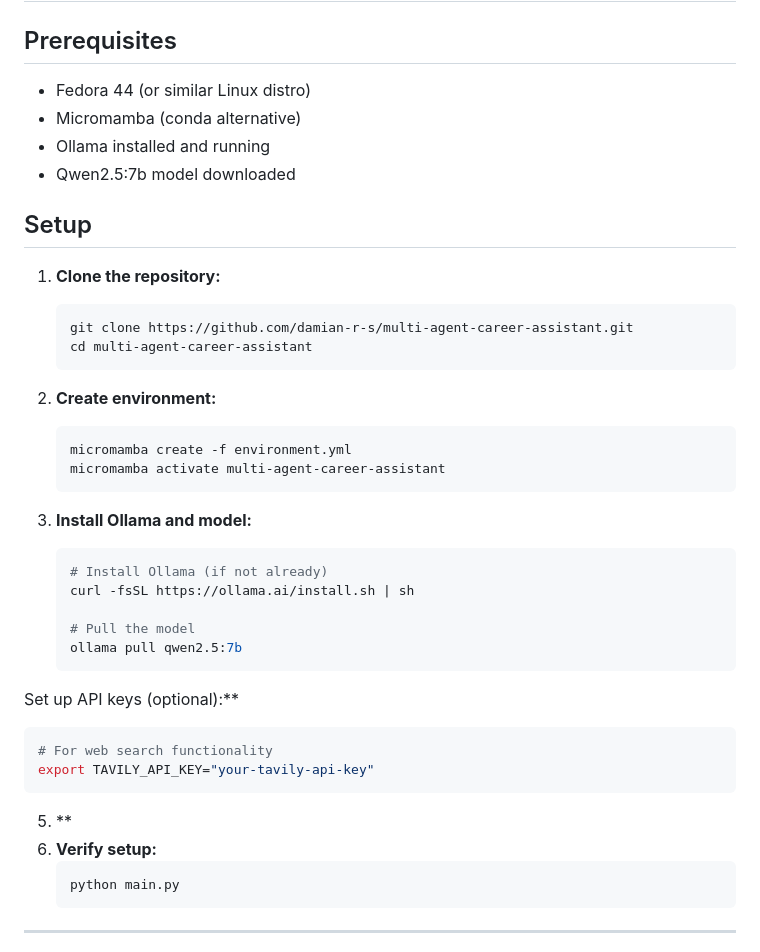
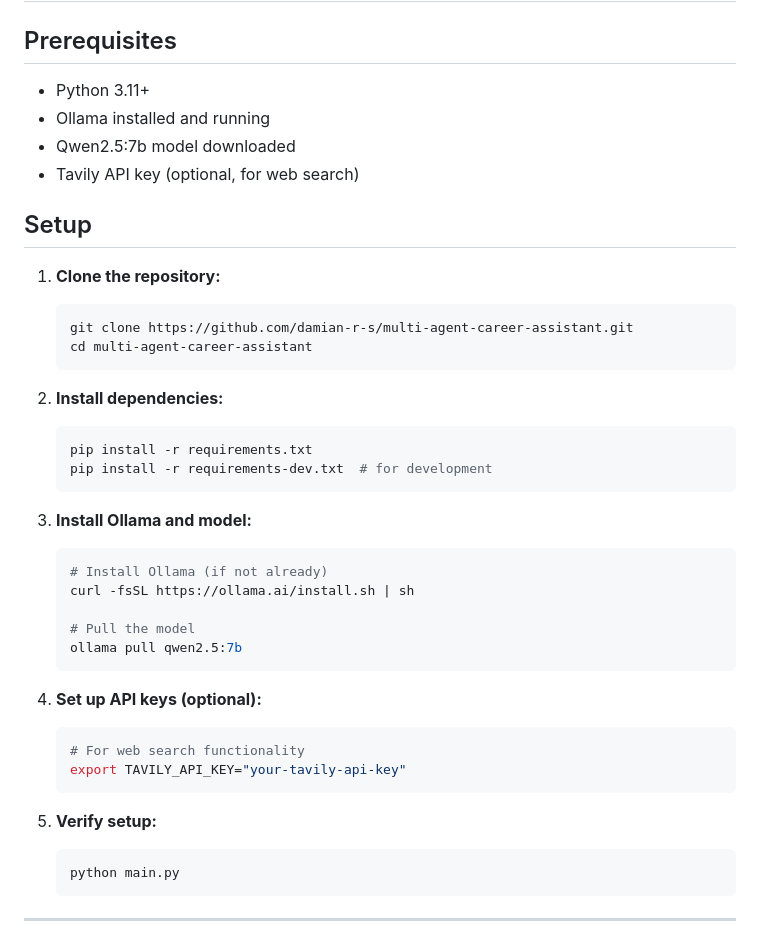
Before and after one commit to damian-r-s/multi-agent-career-assistant, a Markdown page: README.md, the part around one of its changes. Drawn GitHub-style.

````diff
--- a/README.md
+++ b/README.md
@@ -76,10 +76,10 @@ Unlike traditional agent frameworks, LangGraph provides:
 
 ## Prerequisites
 
-- Fedora 44 (or similar Linux distro)
-- Micromamba (conda alternative)
+- Python 3.11+
 - Ollama installed and running
 - Qwen2.5:7b model downloaded
+- Tavily API key (optional, for web search)
 
 ## Setup
 
@@ -89,10 +89,10 @@ Unlike traditional agent frameworks, LangGraph provides:
    cd multi-agent-career-assistant
    ```
 
-2. **Create environment:**
+2. **Install dependencies:**
    ```bash
-   micromamba create -f environment.yml
-   micromamba activate multi-agent-career-assistant
+   pip install -r requirements.txt
+   pip install -r requirements-dev.txt  # for development
    ```
 
 3. **Install Ollama and model:**
@@ -103,14 +103,14 @@ Unlike traditional agent frameworks, LangGraph provides:
    # Pull the model
    ollama pull qwen2.5:7b
    ```
-Set up API keys (optional):**
+
+4. **Set up API keys (optional):**
    ```bash
    # For web search functionality
    export TAVILY_API_KEY="your-tavily-api-key"
    ```
 
-5. **
-4. **Verify setup:**
+5. **Verify setup:**
    ```bash
    python main.py
    ```
````
Also changed, not shown: other parts of README.md (+43 -11 lines).
